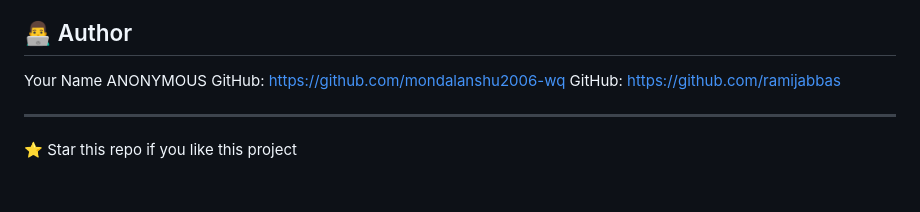
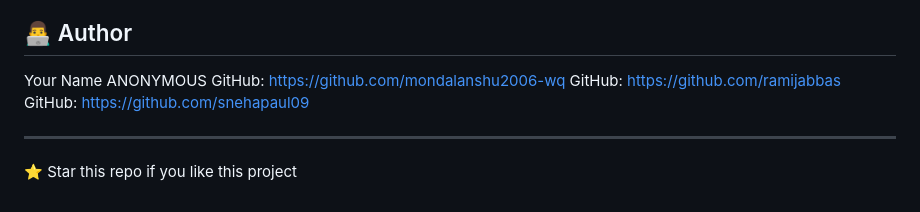
Before and after one commit to TOOLY-WEBSITE/TOOLY-WEBSITE-METAMORPHIX, a Markdown page: README.md, the part around the change. Drawn GitHub-style.

```diff
--- a/README.md
+++ b/README.md
@@ -204,6 +204,7 @@ SOFTWARE.
 Your Name  ANONYMOUS
 GitHub: https://github.com/mondalanshu2006-wq
 GitHub: https://github.com/ramijabbas
+GitHub: https://github.com/snehapaul09
 
 ---
 
```
